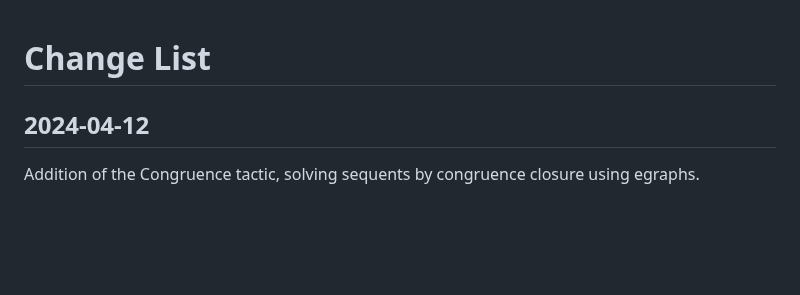
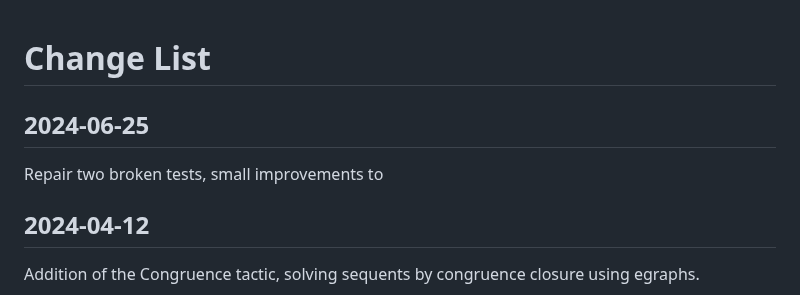
Before and after one commit to epfl-lara/lisa, a Markdown page: CHANGES.md, the part around the change. Rendered like a GitHub page; blank space fills up the shorter version.

```diff
--- a/CHANGES.md
+++ b/CHANGES.md
@@ -1,4 +1,7 @@
 # Change List
+
+## 2024-06-25
+Repair two broken tests, small improvements to
 
 ## 2024-04-12
 Addition of the Congruence tactic, solving sequents by congruence closure using egraphs.
```
